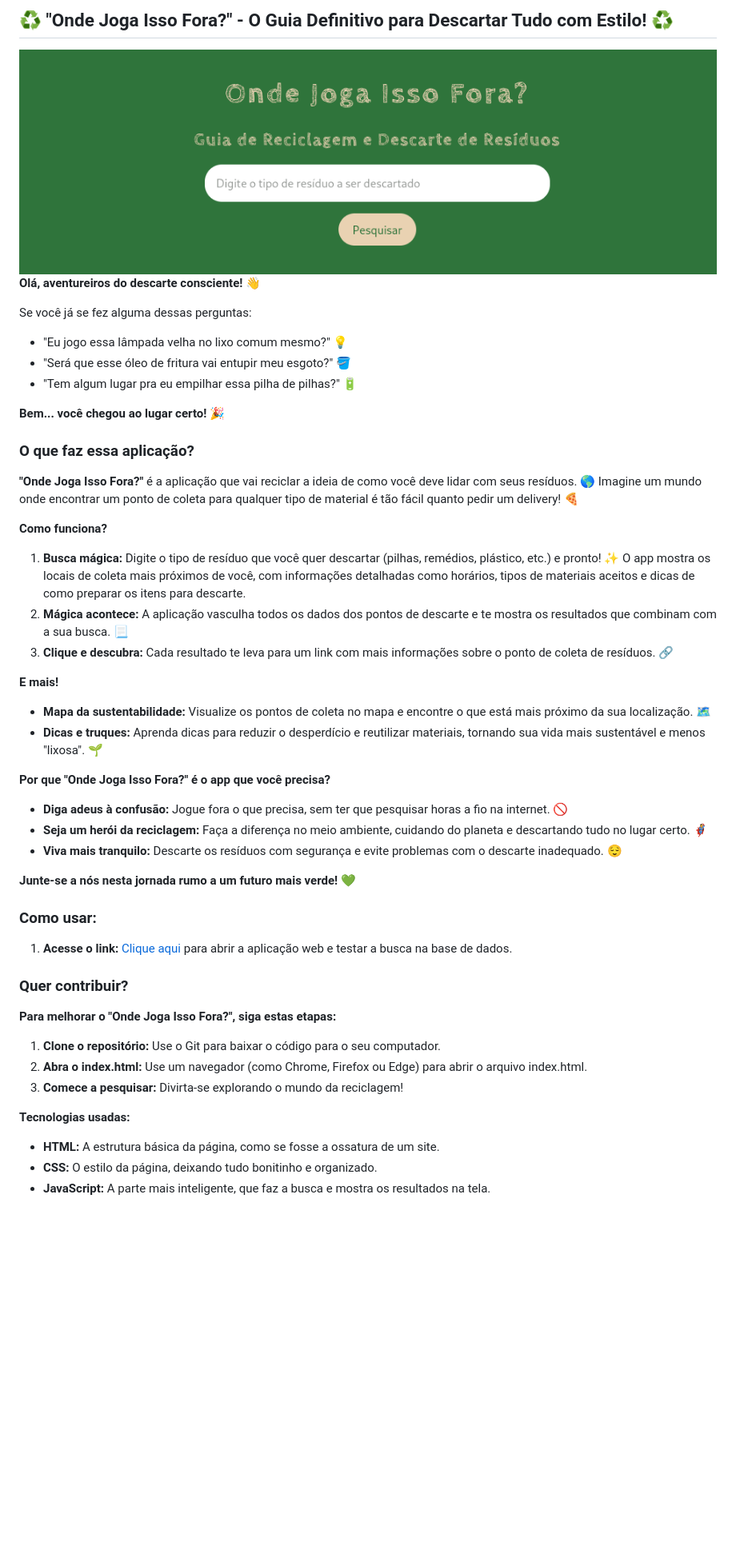
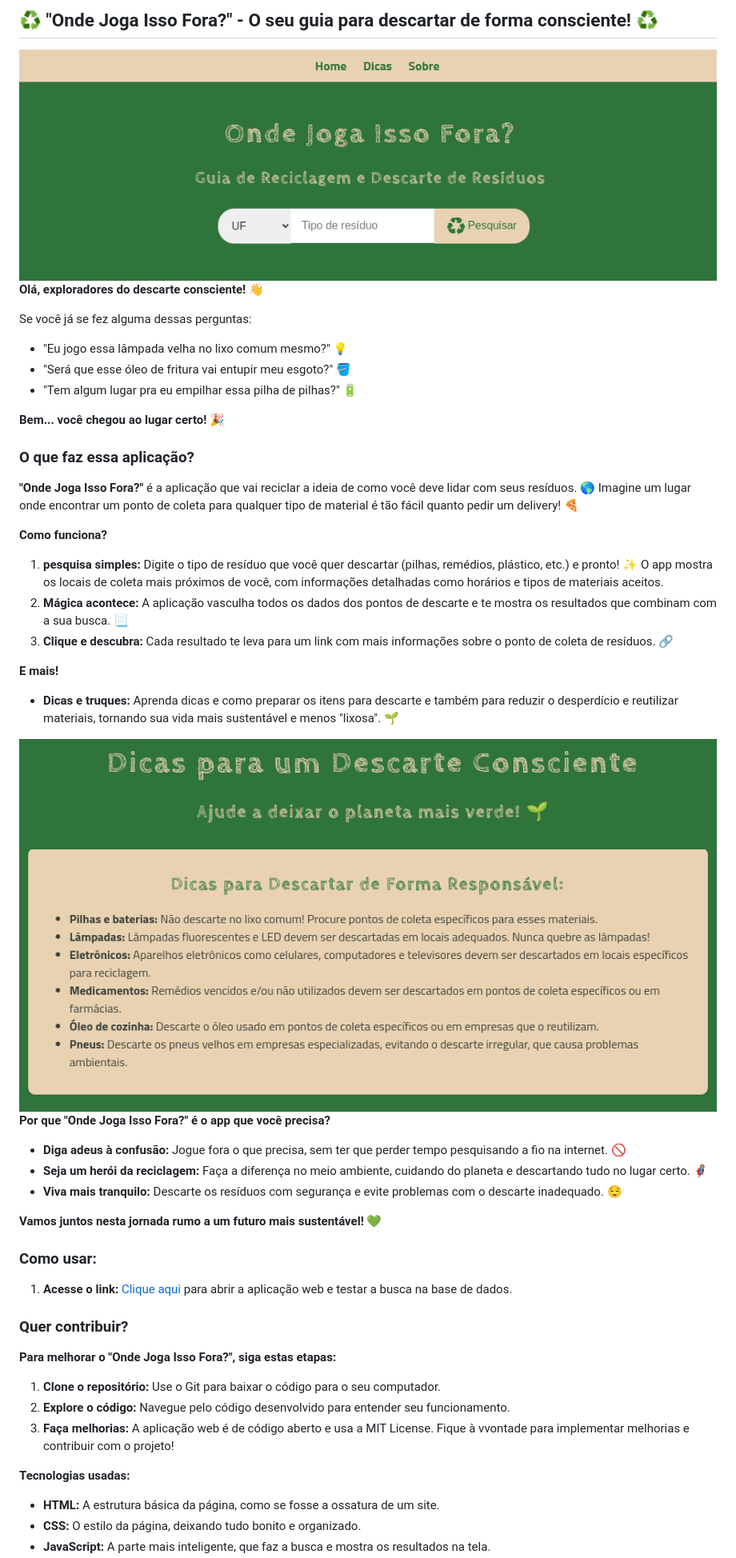
Before and after one commit to wellingtonmnf/onde_joga_isso_fora, a Markdown page: README.md, the part around the change printed below. Shown: that part at 80% size. Rendered like a GitHub page; pictures changed too: imagens/capa.png, imagens/dicas.png (added); blank space fills up the shorter version.

Commit message:
Atualização do README.md

```diff
--- a/README.md
+++ b/README.md
@@ -1,8 +1,8 @@
-##  ♻️  "Onde Joga Isso Fora?" - O Guia Definitivo para Descartar Tudo com Estilo! ♻️
+##  ♻️  "Onde Joga Isso Fora?" - O seu guia para descartar de forma consciente! ♻️
 
 <img src="imagens/capa.png" alt="Capa" align="center">
 
-**Olá, aventureiros do descarte consciente!** 👋
+**Olá, exploradores do descarte consciente!** 👋
 
 Se você já se fez alguma dessas perguntas:
 
@@ -14,26 +14,27 @@ Se você já se fez alguma dessas perguntas:
 
 ### O que faz essa aplicação? ###
 
-**"Onde Joga Isso Fora?"** é a aplicação que vai reciclar a ideia de como você deve lidar com seus resíduos. 🌎  Imagine um mundo onde encontrar um ponto de coleta para qualquer tipo de material é tão fácil quanto pedir um delivery! 🍕
+**"Onde Joga Isso Fora?"** é a aplicação que vai reciclar a ideia de como você deve lidar com seus resíduos. 🌎  Imagine um lugar onde encontrar um ponto de coleta para qualquer tipo de material é tão fácil quanto pedir um delivery! 🍕
 
 **Como funciona?**
 
-1. **Busca mágica:** Digite o tipo de resíduo que você quer descartar (pilhas, remédios, plástico, etc.) e pronto! ✨ O app mostra os locais de coleta mais próximos de você, com informações detalhadas como horários, tipos de materiais aceitos e dicas de como preparar os itens para descarte.
+1. **pesquisa simples:** Digite o tipo de resíduo que você quer descartar (pilhas, remédios, plástico, etc.) e pronto! ✨ O app mostra os locais de coleta mais próximos de você, com informações detalhadas como horários e tipos de materiais aceitos.
 2. **Mágica acontece:** A aplicação vasculha todos os dados dos pontos de descarte e te mostra os resultados que combinam com a sua busca. 📃
 3. **Clique e descubra:** Cada resultado te leva para um link com mais informações sobre o ponto de coleta de resíduos. 🔗
 
 **E mais!**
 
-* **Mapa da sustentabilidade:** Visualize os pontos de coleta no mapa e encontre o que está mais próximo da sua localização. 🗺️
-* **Dicas e truques:**  Aprenda dicas para reduzir o desperdício e reutilizar materiais, tornando sua vida mais sustentável e menos "lixosa". 🌱
+* **Dicas e truques:**  Aprenda dicas e como preparar os itens para descarte e também para reduzir o desperdício e reutilizar materiais, tornando sua vida mais sustentável e menos "lixosa". 🌱
+
+<img src="imagens/dicas.png" alt="Dicas" align="center">
 
 **Por que "Onde Joga Isso Fora?" é o app que você precisa?**
 
-* **Diga adeus à confusão:** Jogue fora o que precisa, sem ter que pesquisar horas a fio na internet. 🚫
+* **Diga adeus à confusão:** Jogue fora o que precisa, sem ter que perder tempo pesquisando a fio na internet. 🚫
 * **Seja um herói da reciclagem:** Faça a diferença no meio ambiente, cuidando do planeta e descartando tudo no lugar certo.  🦸
 * **Viva mais tranquilo:** Descarte os resíduos com segurança e evite problemas com o descarte inadequado. 😌
 
-**Junte-se a nós nesta jornada rumo a um futuro mais verde!** 💚
+**Vamos juntos nesta jornada rumo a um futuro mais sustentável!** 💚
 
 ### Como usar: ###
 
@@ -44,11 +45,11 @@ Se você já se fez alguma dessas perguntas:
 **Para melhorar o "Onde Joga Isso Fora?", siga estas etapas:**
 
 1. **Clone o repositório:** Use o Git para baixar o código para o seu computador.
-2. **Abra o index.html:** Use um navegador (como Chrome, Firefox ou Edge) para abrir o arquivo index.html.
-3. **Comece a pesquisar:** Divirta-se explorando o mundo da reciclagem!
+2. **Explore o código:** Navegue pelo código desenvolvido para entender seu funcionamento.
+3. **Faça melhorias:** A aplicação web é de código aberto e usa a MIT License. Fique à vvontade para implementar melhorias e contribuir com o projeto!
 
 **Tecnologias usadas:**
 
 * **HTML:** A estrutura básica da página, como se fosse a ossatura de um site.
-* **CSS:** O estilo da página, deixando tudo bonitinho e organizado.
+* **CSS:** O estilo da página, deixando tudo bonito e organizado.
 * **JavaScript:** A parte mais inteligente, que faz a busca e mostra os resultados na tela.
```
Also changed, not shown: other parts of README.md (+8 -8 lines).
